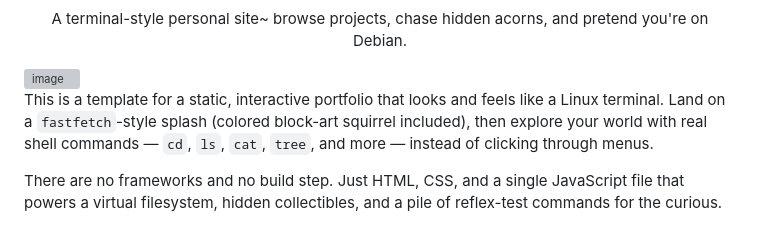
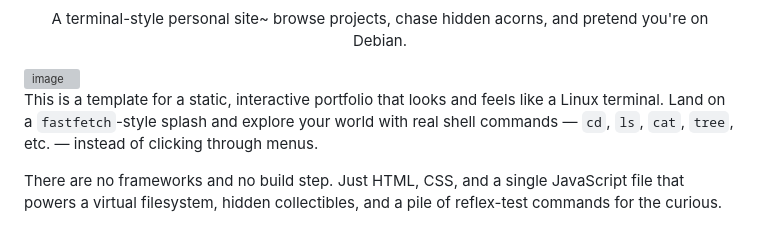
Before and after one commit to laxitajain/.dev, a Markdown page: README.md, the part around the change. Drawn GitHub-style; grey boxes are pictures that could not be loaded.

Commit message:
edit README for better structure

```diff
--- a/README.md
+++ b/README.md
@@ -10,7 +10,7 @@
 
 
 
-This is a template for a static, interactive portfolio that looks and feels like a Linux terminal. Land on a `fastfetch`-style splash (colored block-art squirrel included), then explore your world with real shell commands — `cd`, `ls`, `cat`, `tree`, and more — instead of clicking through menus.
+This is a template for a static, interactive portfolio that looks and feels like a Linux terminal. Land on a `fastfetch`-style splash and explore your world with real shell commands — `cd`, `ls`, `cat`, `tree`, etc. — instead of clicking through menus.
 
 There are no frameworks and no build step. Just HTML, CSS, and a single JavaScript file that powers a virtual filesystem, hidden collectibles, and a pile of reflex-test commands for the curious.
 
```
